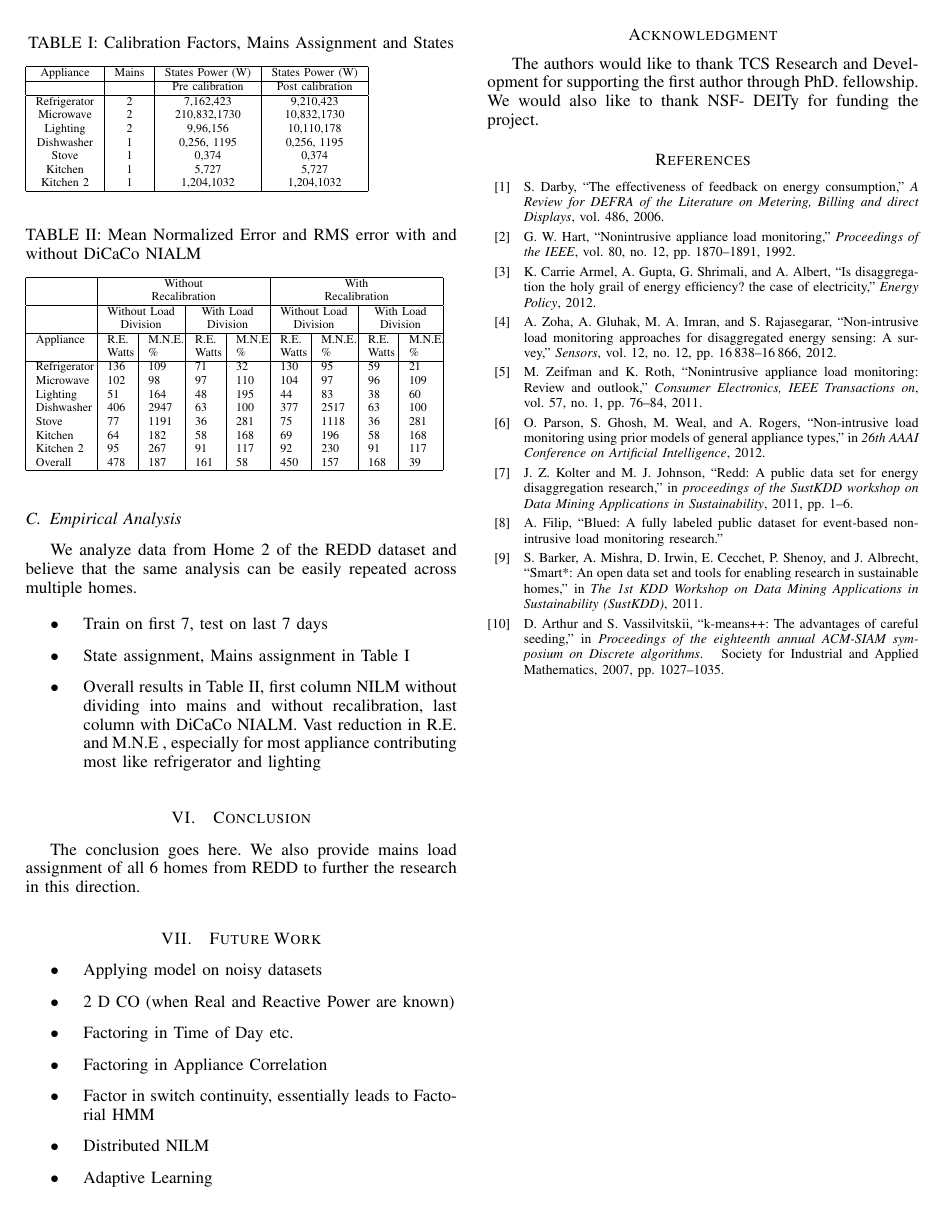
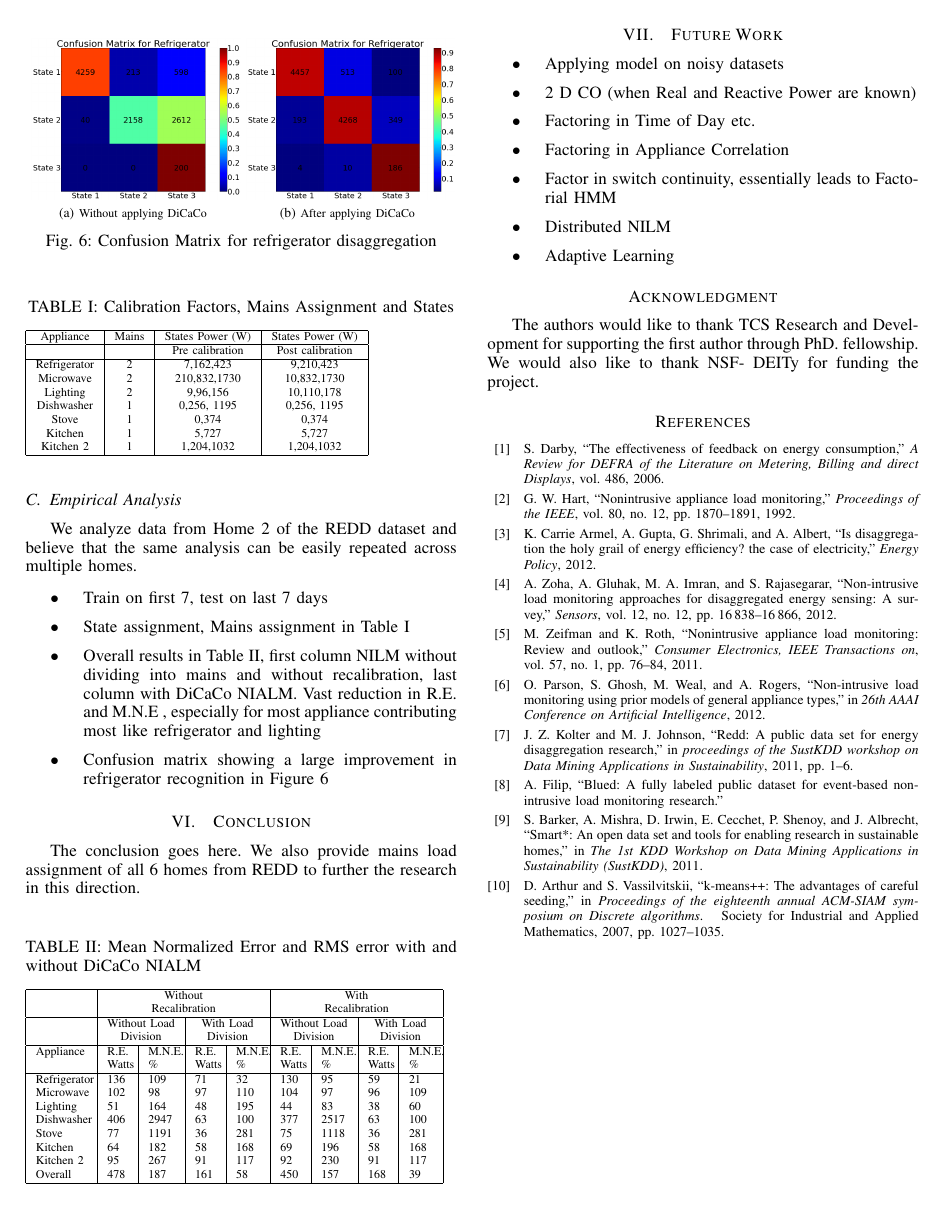
Before and after one commit to nipunbatra/nilm, a LaTeX paper (paper/icmla.tex): page 4 of 4. Compiled offline with pdfLaTeX.

Commit message:
Added confusion matrix to the result

```diff
--- a/paper/icmla.tex
+++ b/paper/icmla.tex
@@ -272,8 +272,18 @@ We analyze data from Home 2 of the REDD dataset and believe that the same analys
 \item Train on first 7, test on last 7 days
 \item State assignment, Mains assignment in \tabref{tab:calibration_factors}
 \item Overall results in \tabref{tab:results}, first column NILM without dividing into mains and without recalibration, last column with DiCaCo NIALM. Vast reduction in R.E. and M.N.E , especially for most appliance contributing most like refrigerator and lighting
+\item Confusion matrix showing a large improvement in refrigerator recognition in \figref{fig:confusion_ref}
 \end{itemize}
 
+\begin{figure}
+
+    \subfloat[\scriptsize Without applying DiCaCo]{
+    \includegraphics[scale=0.15]{./figures/confusion_before_dicaco.png}}
+    \subfloat[\scriptsize After applying DiCaCo]{
+        \includegraphics[scale=0.15]{./figures/confusion_after_dicaco.png}}
+  	\caption{Confusion Matrix for refrigerator disaggregation}
+    \label{fig:confusion_ref}
+\end{figure}
 
 %\item Table on Calibration factors
 \begin{table}
```
Also changed, not shown: paper/figures/assignment_1.png (added), paper/figures/assignment_2.png (added), paper/figures/confusion_after_dicaco.png (added), paper/figures/confusion_before_dicaco.png (added), paper/figures/dishwasher_before.png (added), paper/icmla.pdf.
